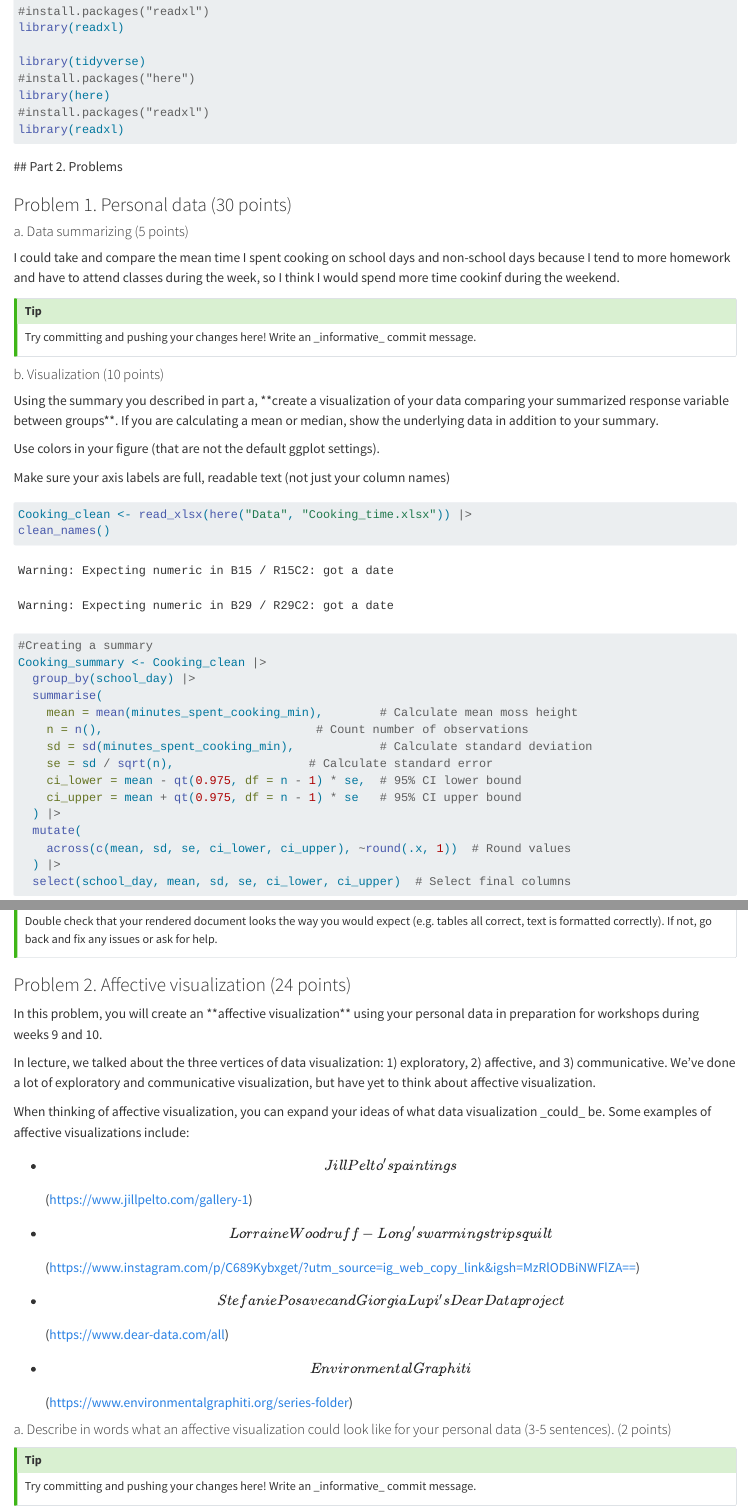
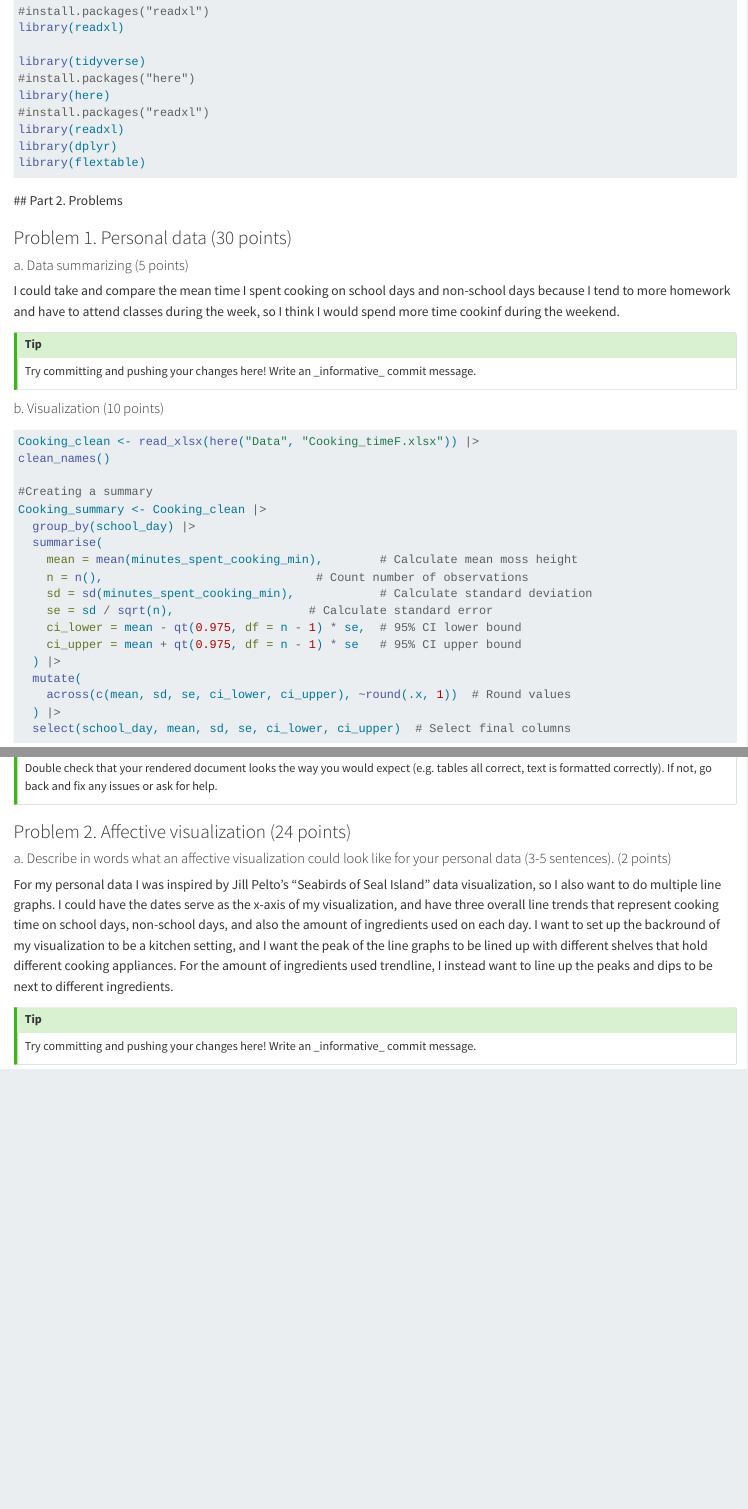
Before and after one commit to Alex2002UC/ENVS-193DS_homework-03, a Quarto document (Code/Untitled.qmd): the page in a window 1100 px wide, from 860 px down, and a second part further down, joined at a grey line. Rendered offline with R 4.5, knitr and Pandoc in place of Quarto, with nearby package versions; code that draws random numbers runs with fixed seeds of ours; long lines of code are wrapped; column names are cleaned by a stand-in for the janitor package.

Commit message:
Describing what affective visualization I want to use for my personal data.

````diff
--- a/Code/Untitled.qmd
+++ b/Code/Untitled.qmd
@@ -28,6 +28,8 @@ library(tidyverse)
 library(here)
 #install.packages("readxl")
 library(readxl)
+library(dplyr)
+library(flextable)
 
 ```
 
@@ -45,15 +47,9 @@ Try committing and pushing your changes here! Write an \_informative\_ commit me
 
 #### b. Visualization (10 points)
 
-Using the summary you described in part a, \*\*create a visualization of your data comparing your summarized response variable between groups\*\*. If you are calculating a mean or median, show the underlying data in addition to your summary.
-
-Use colors in your figure (that are not the default ggplot settings).
-
-Make sure your axis labels are full, readable text (not just your column names)
-
 ```{r}
 
-Cooking_clean <- read_xlsx(here("Data", "Cooking_time.xlsx")) |>
+Cooking_clean <- read_xlsx(here("Data", "Cooking_timeF.xlsx")) |>
 clean_names()
 
 #Creating a summary
@@ -163,8 +156,4 @@ Double check that your rendered document looks the way you would expect (e.g. ta
 
 ### Problem 2. Affective visualization (24 points)
 
-In this problem, you will create an \*\*affective visualization\*\* using your personal data in preparation for workshops during weeks 9 and 10.
 
-In lecture, we talked about the three vertices of data visualization: 1) exploratory, 2) affective, and 3) communicative. We've done a lot of exploratory and communicative visualization, but have yet to think about affective visualization.
-
-When thinking of affective visualization, you can expand your ideas of what data visualization \_could\_ be. Some examples of affective visualizations include:
@@ -178,3 +163,4 @@ When thinking of affective visualization, you can expand your ideas of what data
+For my personal data I was inspired by Jill Pelto's "Seabirds of Seal Island" data visualization, so I also want to do multiple line graphs. I could have the dates serve as the x-axis of my visualization, and have three overall line trends that represent cooking time on school days, non-school days, and also the amount of ingredients used on each day. I want to set up the backround of my visualization to be a kitchen setting, and I want the peak of the line graphs to be lined up with different shelves that hold different cooking appliances. For the amount of ingredients used trendline, I instead want to line up the peaks and dips to be next to different ingredients.
 
 ::: callout-tip
 Try committing and pushing your changes here! Write an \_informative\_ commit message.
````
Also changed, not shown: Axon_density.png (added), Code/Axon_density.png (added), Code/Untitled.html, Code/Untitled_files/figure-html/unnamed-chunk-3-1.png, Data/Cooking_timeF.xlsx (added), Data/~$Cooking_timeF.xlsx (added), Code/Untitled.qmd (15 more changed lines), 2 other files.
